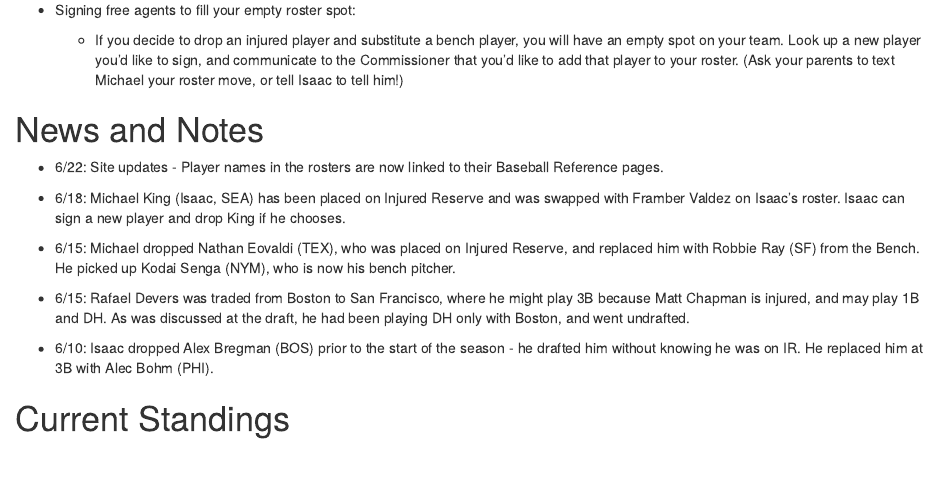
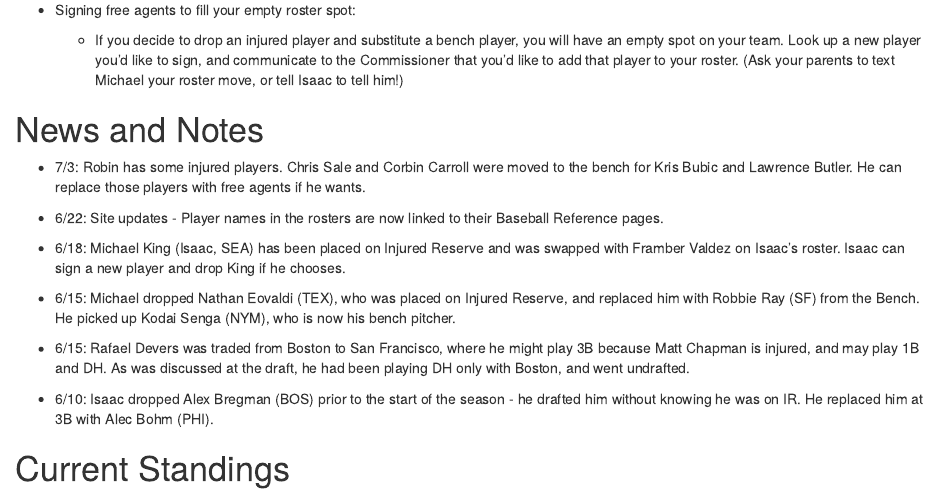
Before and after one commit to mafichman/melville_rotisserie, an R Markdown document (index.Rmd): the page in a window 1100 px wide, from 800 px down. The pictures show the output file index.html that the author committed with the source, opened offline.

Commit message:
update 7 3

```diff
--- a/index.Rmd
+++ b/index.Rmd
@@ -50,6 +50,8 @@
     - If you decide to drop an injured player and substitute a bench player, you will have an empty spot on your team. Look up a new player you'd like to sign, and communicate to the Commissioner that you'd like to add that player to your roster. (Ask your parents to text Michael your roster move, or tell Isaac to tell him!)
 
 # News and Notes
+
+- 7/3: Robin has some injured players. Chris Sale and Corbin Carroll were moved to the bench for Kris Bubic and Lawrence Butler. He can replace those players with free agents if he wants.
 
 - 6/22: Site updates - Player names in the rosters are now linked to their Baseball Reference pages.
 
```
Also changed, not shown: index.html.
